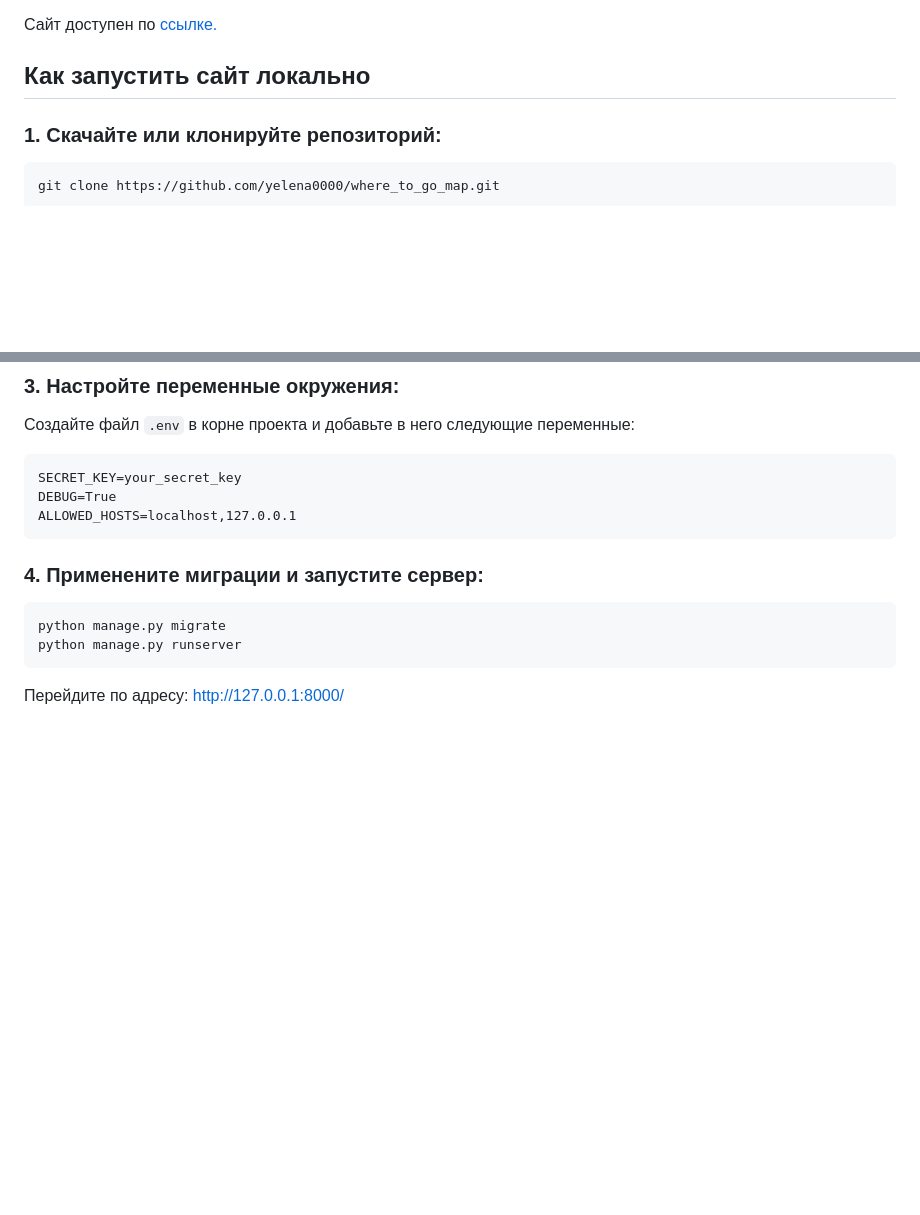
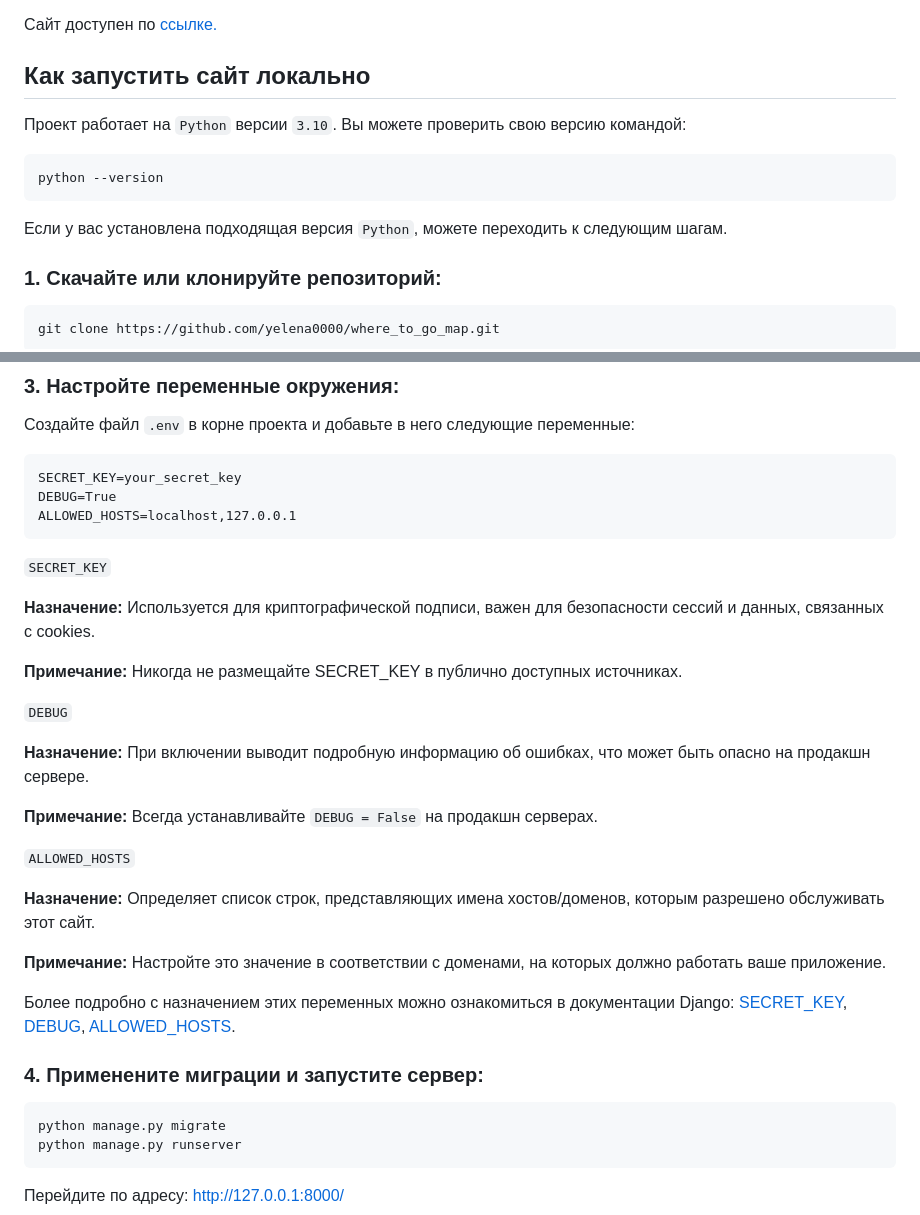
Before and after one commit to yelena0000/where_to_go_map, a Markdown page: README.md, 2 parts joined by grey strips. GitHub-like rendering; blank space fills up the shorter version.

````diff
--- a/README.md
+++ b/README.md
@@ -7,6 +7,12 @@
 
 ## Как запустить сайт локально
 
+Проект работает на `Python` версии `3.10`. Вы можете проверить свою версию командой:
+
+```shell
+python --version
+```
+Если у вас установлена подходящая версия `Python`, можете переходить к следующим шагам.
 ### 1. Скачайте или клонируйте репозиторий:
 
 ```shell
@@ -31,6 +37,27 @@ SECRET_KEY=your_secret_key
 DEBUG=True
 ALLOWED_HOSTS=localhost,127.0.0.1
 ```
+
+`SECRET_KEY`
+
+**Назначение:** Используется для криптографической подписи, важен для безопасности сессий и данных, связанных с cookies.
+
+**Примечание:** Никогда не размещайте SECRET_KEY в публично доступных источниках.
+
+`DEBUG`
+
+**Назначение:** При включении выводит подробную информацию об ошибках, что может быть опасно на продакшн сервере.
+
+**Примечание:** Всегда устанавливайте `DEBUG = False` на продакшн серверах.
+
+`ALLOWED_HOSTS`
+
+**Назначение:** Определяет список строк, представляющих имена хостов/доменов, которым разрешено обслуживать этот сайт.
+
+**Примечание:** Настройте это значение в соответствии с доменами, на которых должно работать ваше приложение.
+
+
+Более подробно с назначением этих переменных можно ознакомиться в документации Django: [SECRET_KEY](https://docs.djangoproject.com/en/5.1/ref/settings/#secret-key), [DEBUG](https://docs.djangoproject.com/en/5.1/ref/settings/#debug), [ALLOWED_HOSTS](https://docs.djangoproject.com/en/5.1/ref/settings/#allowed-hosts).
 
 ### 4. Применените миграции и запустите сервер:
 
````
